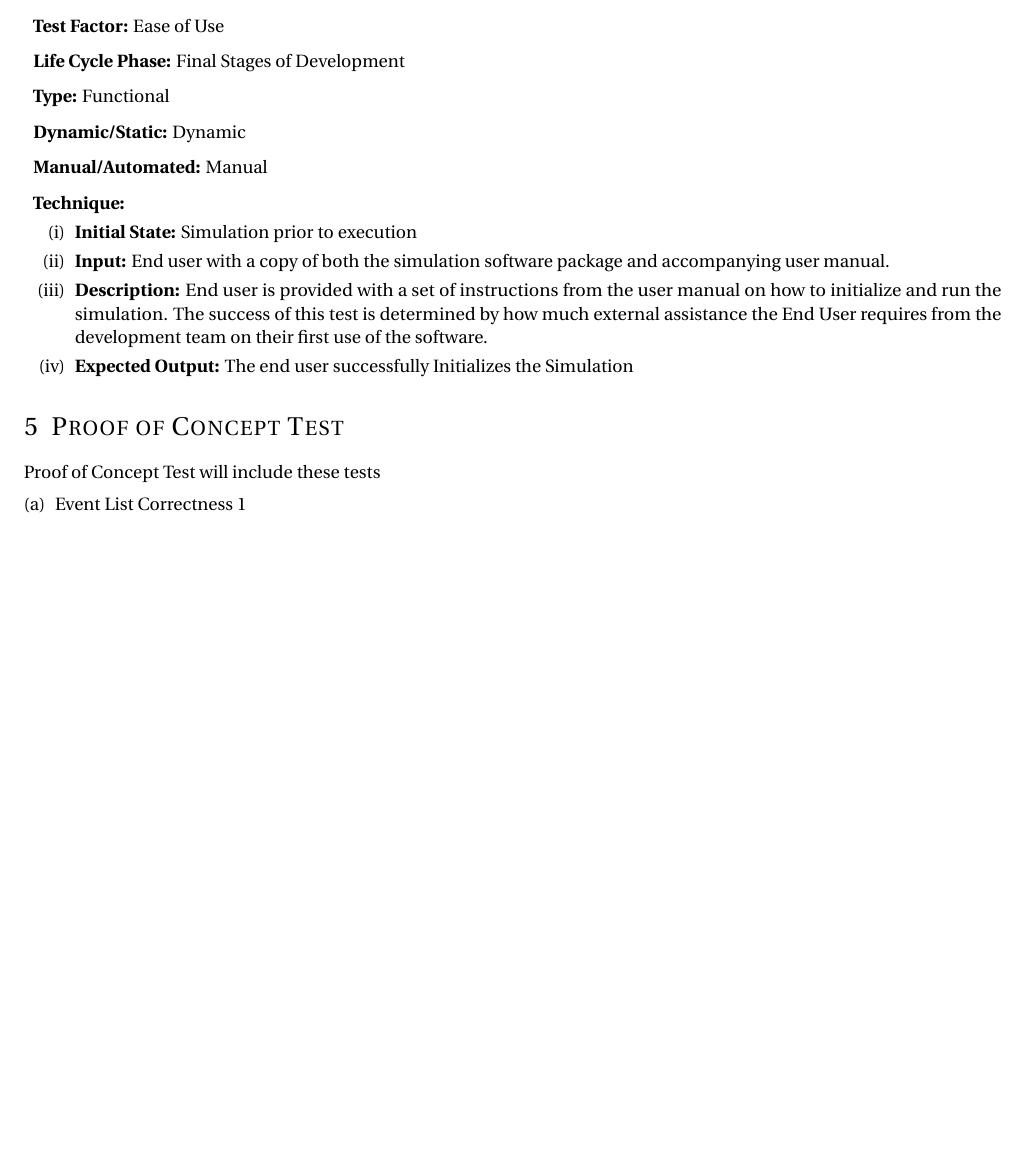
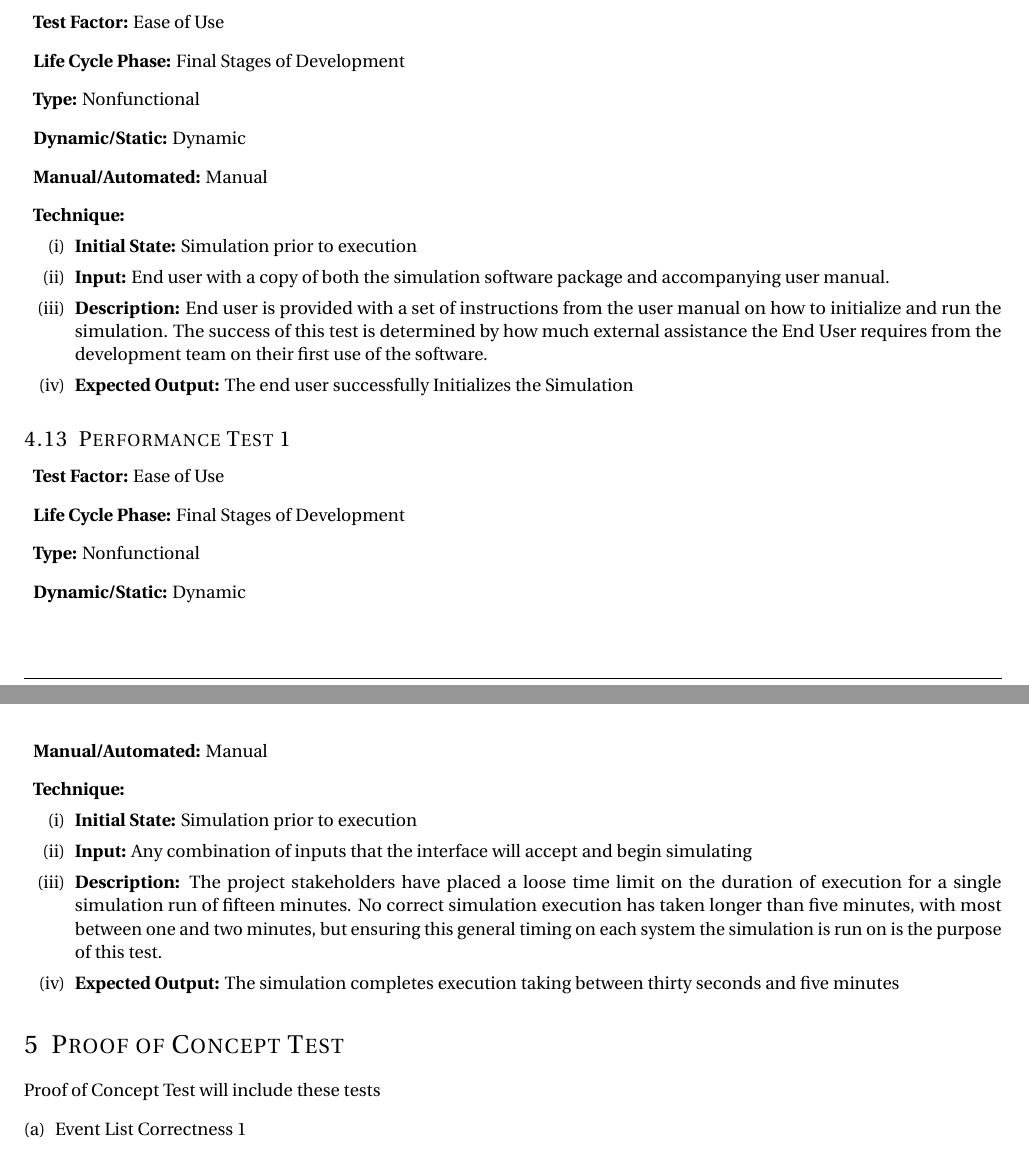
Before and after one commit to vkondrav/Porter-Simulation, a LaTeX document (Test Plan Revision 0/Test Plan Revision 0.tex): part of page 8 of 9 before the commit and two parts of pages 8 and 9 of 9 after it, the two joined at a grey line, cut so that both start at the same text, the shorter picture padded with empty space. Compiled offline with pdfLaTeX.

Commit message:
Added performance test, changed doc name

```diff
--- a/Test Plan Revision 0/Template.tex
+++ b/Test Plan Revision 0/Test Plan Revision 0.tex
@@ -373,7 +373,7 @@ The template for this test plan document was derived from examining the testing
 \begin{enumerate}[]
 	\item \textbf{Test Factor:} Ease of Use
 	\item \textbf{Life Cycle Phase:} Final Stages of Development
-	\item \textbf{Type:} Functional
+	\item \textbf{Type:} Nonfunctional
 	\item \textbf{Dynamic/Static:} Dynamic
 	\item \textbf{Manual/Automated:} Manual
 	\item \textbf{Technique:}
@@ -382,6 +382,22 @@ The template for this test plan document was derived from examining the testing
 			\item \textbf{Input:} End user with a copy of both the simulation software package and accompanying user manual.
 			\item \textbf{Description:} End user is provided with a set of instructions from the user manual on how to initialize and run the simulation. The success of this test is determined by how much external assistance the End User requires from the development team on their first use of the software.
 			\item \textbf{Expected Output:} The end user successfully Initializes the Simulation
+		\end{enumerate}
+\end{enumerate}
+
+\subsection{Performance Test 1}
+\begin{enumerate}[]
+	\item \textbf{Test Factor:} Ease of Use
+	\item \textbf{Life Cycle Phase:} Final Stages of Development
+	\item \textbf{Type:} Nonfunctional
+	\item \textbf{Dynamic/Static:} Dynamic
+	\item \textbf{Manual/Automated:} Manual
+	\item \textbf{Technique:}
+		\begin{enumerate}[(i)]
+			\item \textbf{Initial State:} Simulation prior to execution
+			\item \textbf{Input:} Any combination of inputs that the interface will accept and begin simulating
+			\item \textbf{Description:} The project stakeholders have placed a loose time limit on the duration of execution for a single simulation run of fifteen minutes. No correct simulation execution has taken longer than five minutes, with most between one and two minutes, but ensuring this general timing on each system the simulation is run on is the purpose of this test.
+			\item \textbf{Expected Output:} The simulation completes execution taking between thirty seconds and five minutes
 		\end{enumerate}
 \end{enumerate}
 
```
Also changed, not shown: Test Plan Revision 0/Template.pdf (deleted), Test Plan Revision 0/Test Plan Revision 0.pdf (added), Test Plan Revision 0/Test Plan Revision 0.tex (2 more changed lines).
